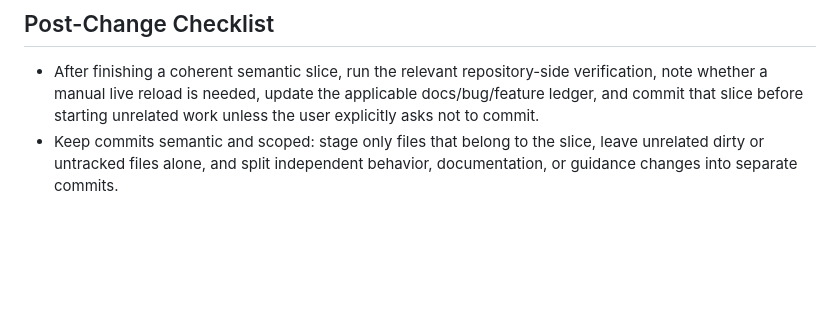
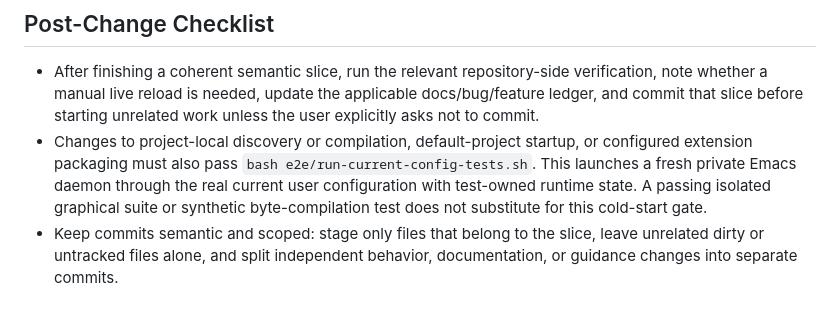
Before and after one commit to alendit/e, a Markdown page: AGENTS.md, the part around the change. Rendered like a GitHub page; blank space fills up the shorter version.

Commit message:
docs: require real current-config startup gate

```diff
--- a/AGENTS.md
+++ b/AGENTS.md
@@ -46,6 +46,7 @@
 ## Post-Change Checklist
 
 - After finishing a coherent semantic slice, run the relevant repository-side verification, note whether a manual live reload is needed, update the applicable docs/bug/feature ledger, and commit that slice before starting unrelated work unless the user explicitly asks not to commit.
+- Changes to project-local discovery or compilation, default-project startup, or configured extension packaging must also pass `bash e2e/run-current-config-tests.sh`. This launches a fresh private Emacs daemon through the real current user configuration with test-owned runtime state. A passing isolated graphical suite or synthetic byte-compilation test does not substitute for this cold-start gate.
 - Keep commits semantic and scoped: stage only files that belong to the slice, leave unrelated dirty or untracked files alone, and split independent behavior, documentation, or guidance changes into separate commits.
 
 ## Architecture Guidance
```
